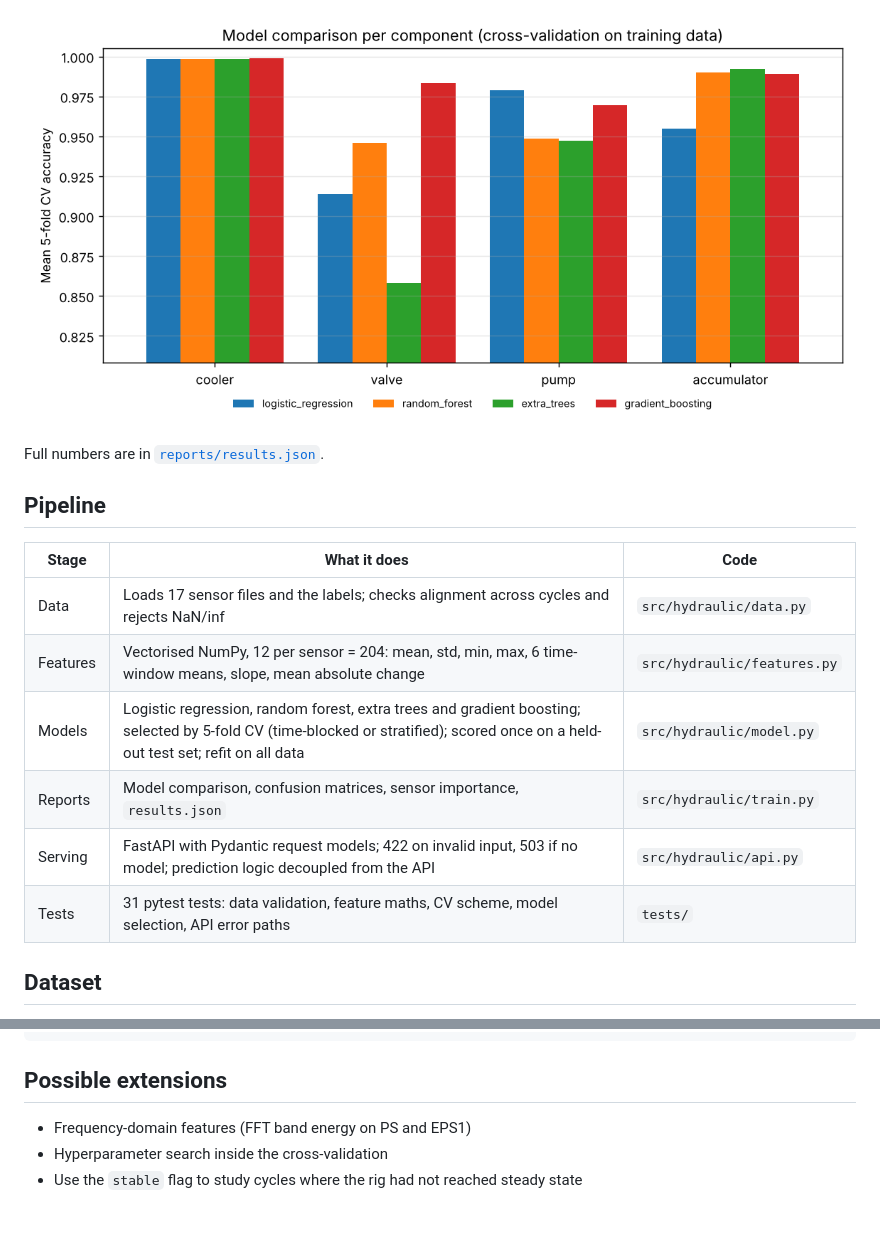
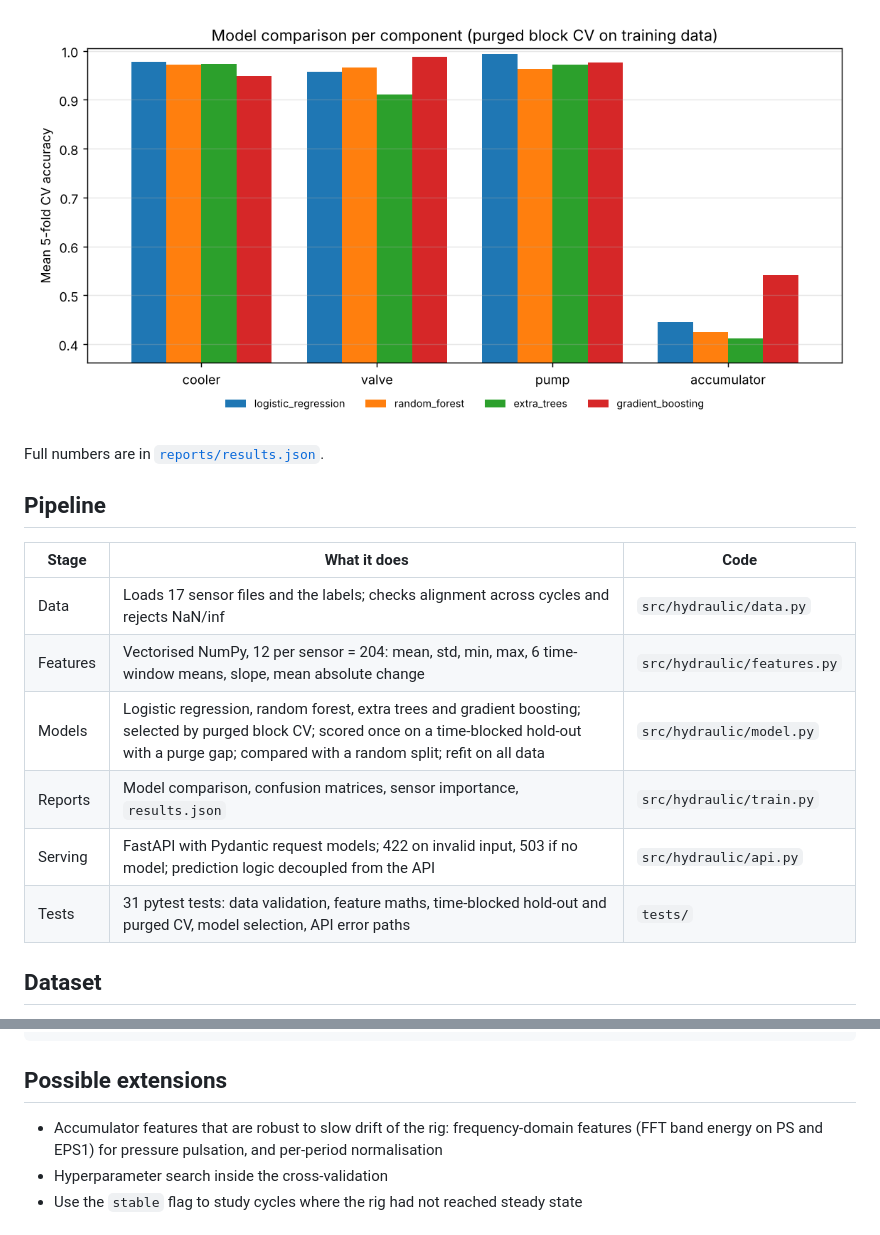
Before and after one commit to Jatin1Mathur/hydraulic-condition-analysis, a Markdown page: README.md, 2 parts joined by grey strips. GitHub-like rendering; pictures changed too: reports/model_comparison.png.

```diff
--- a/README.md
+++ b/README.md
@@ -52,10 +56,10 @@ Full numbers are in [`reports/results.json`](reports/results.json).
 |---|---|---|
 | Data | Loads 17 sensor files and the labels; checks alignment across cycles and rejects NaN/inf | `src/hydraulic/data.py` |
 | Features | Vectorised NumPy, 12 per sensor = 204: mean, std, min, max, 6 time-window means, slope, mean absolute change | `src/hydraulic/features.py` |
-| Models | Logistic regression, random forest, extra trees and gradient boosting; selected by 5-fold CV (time-blocked or stratified); scored once on a held-out test set; refit on all data | `src/hydraulic/model.py` |
+| Models | Logistic regression, random forest, extra trees and gradient boosting; selected by purged block CV; scored once on a time-blocked hold-out with a purge gap; compared with a random split; refit on all data | `src/hydraulic/model.py` |
 | Reports | Model comparison, confusion matrices, sensor importance, `results.json` | `src/hydraulic/train.py` |
 | Serving | FastAPI with Pydantic request models; 422 on invalid input, 503 if no model; prediction logic decoupled from the API | `src/hydraulic/api.py` |
-| Tests | 31 pytest tests: data validation, feature maths, CV scheme, model selection, API error paths | `tests/` |
+| Tests | 31 pytest tests: data validation, feature maths, time-blocked hold-out and purged CV, model selection, API error paths | `tests/` |
 
 ## Dataset
 
@@ -146,7 +150,7 @@ reports/        plots and results from the real-data run
 
 ## Possible extensions
 
-- Frequency-domain features (FFT band energy on PS and EPS1)
+- Accumulator features that are robust to slow drift of the rig: frequency-domain features (FFT band energy on PS and EPS1) for pressure pulsation, and per-period normalisation
 - Hyperparameter search inside the cross-validation
 - Use the `stable` flag to study cycles where the rig had not reached steady state
 
```
Also changed, not shown: other parts of README.md (+19 -15 lines), docs/ARCHITECTURE.md (+12 -12 lines), docs/PROJECT_GUIDE.md (+16 -8 lines), reports/confusion_matrices.png, reports/sensor_importance.png, 5 other files.
